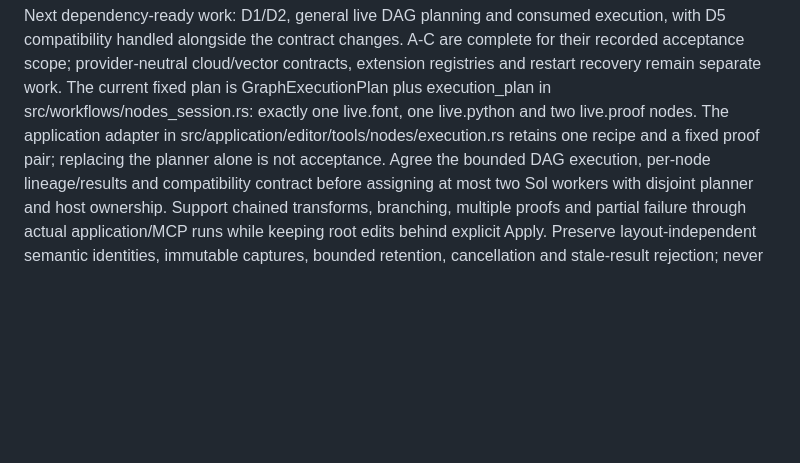
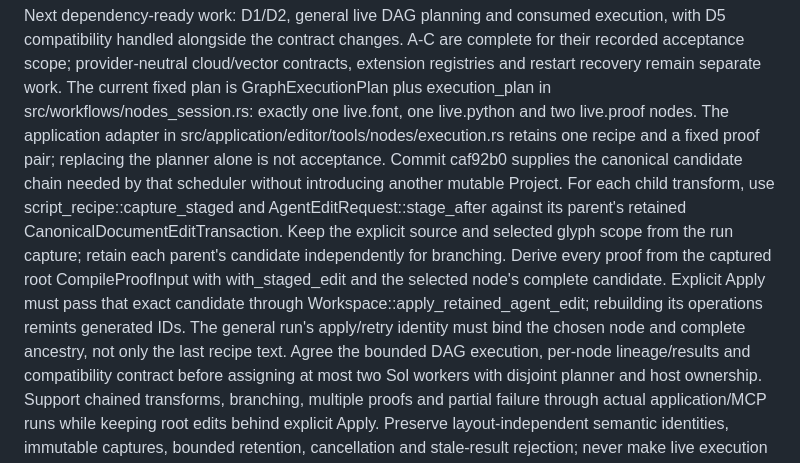
Before and after one commit to eliheuer/runebender-xilem, a Markdown page: AI-ARCHITECTURE-CHECKLIST.md, the part around one of its changes. GitHub-like rendering; blank space fills up the shorter version.

```diff
--- a/AI-ARCHITECTURE-CHECKLIST.md
+++ b/AI-ARCHITECTURE-CHECKLIST.md
@@ -220,6 +223,12 @@ Next dependency-ready work: D1/D2, general live DAG planning and consumed execut
 A-C are complete for their recorded acceptance scope; provider-neutral cloud/vector contracts, extension registries and restart recovery remain separate work.
 The current fixed plan is GraphExecutionPlan plus execution_plan in src/workflows/nodes_session.rs: exactly one live.font, one live.python and two live.proof nodes.
 The application adapter in src/application/editor/tools/nodes/execution.rs retains one recipe and a fixed proof pair; replacing the planner alone is not acceptance.
+Commit caf92b0 supplies the canonical candidate chain needed by that scheduler without introducing another mutable Project.
+For each child transform, use script_recipe::capture_staged and AgentEditRequest::stage_after against its parent's retained CanonicalDocumentEditTransaction.
+Keep the explicit source and selected glyph scope from the run capture; retain each parent's candidate independently for branching.
+Derive every proof from the captured root CompileProofInput with with_staged_edit and the selected node's complete candidate.
+Explicit Apply must pass that exact candidate through Workspace::apply_retained_agent_edit; rebuilding its operations remints generated IDs.
+The general run's apply/retry identity must bind the chosen node and complete ancestry, not only the last recipe text.
 Agree the bounded DAG execution, per-node lineage/results and compatibility contract before assigning at most two Sol workers with disjoint planner and host ownership.
 Support chained transforms, branching, multiple proofs and partial failure through actual application/MCP runs while keeping root edits behind explicit Apply.
 Preserve layout-independent semantic identities, immutable captures, bounded retention, cancellation and stale-result rejection; never make live execution save the source font implicitly.
```
Also changed, not shown: other parts of AI-ARCHITECTURE-CHECKLIST.md (+42 -0 lines).
